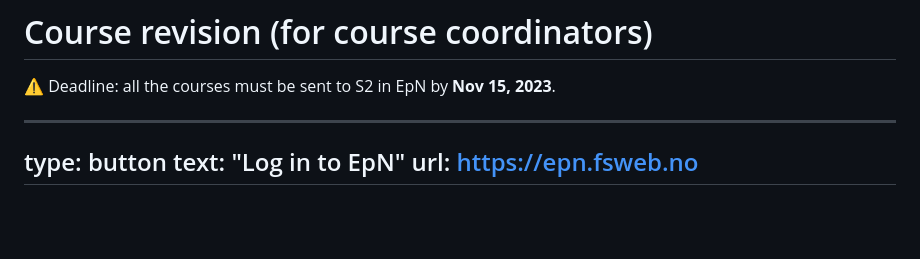
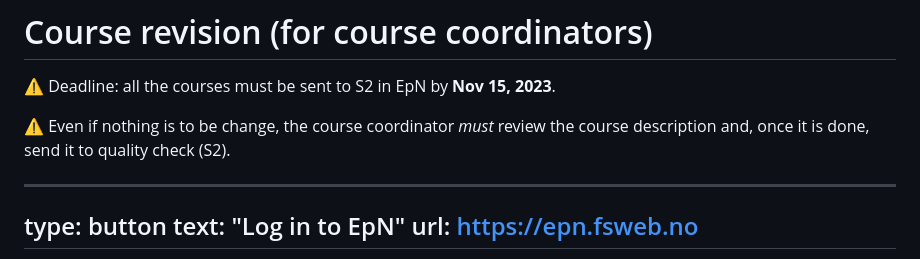
Before and after one commit to falkr/iik-edu, a Markdown page: pages/course-revision.md, the part around the change. Drawn GitHub-style; blank space fills up the shorter version.

Commit message:
add warning box - *all* courses must be reviewed

```diff
--- a/pages/course-revision.md
+++ b/pages/course-revision.md
@@ -2,6 +2,10 @@
 
 :warning:
 Deadline: all the courses must be sent to S2 in EpN by **Nov 15, 2023**.
+
+
+:warning:
+Even if nothing is to be change, the course coordinator *must* review the course description and, once it is done, send it to quality check (S2).
 
 
 ---
```
